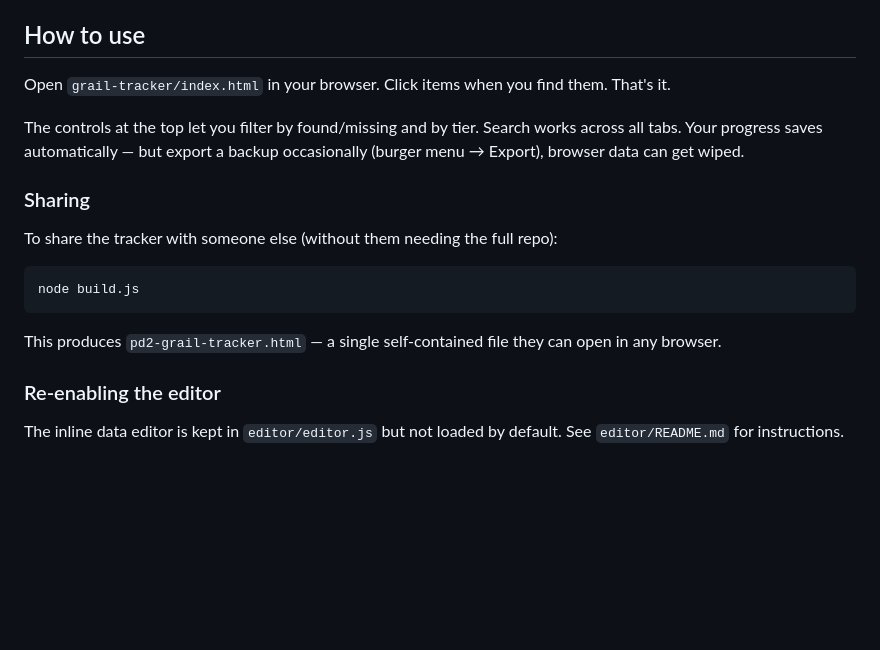
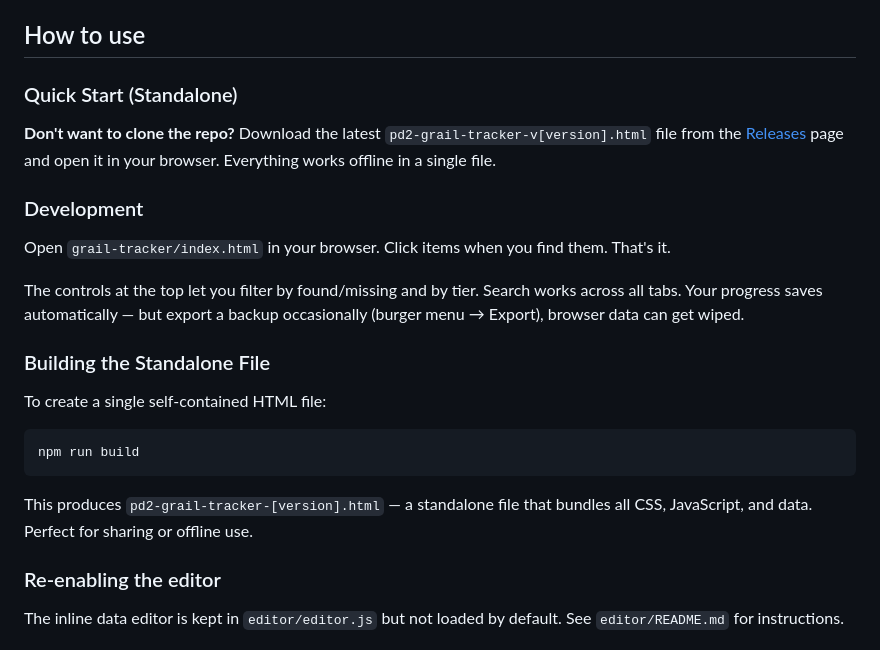
Before and after one commit to EletrifiedCanibalDeer/PD2-Grail-tracker, a Markdown page: README.md, the part around the change. Rendered like a GitHub page; blank space fills up the shorter version.

Commit message:
Update README with standalone file usage instructions

````diff
--- a/README.md
+++ b/README.md
@@ -24,19 +24,25 @@ The "Holy Grail" is finding every unique item, set item, runeword, rune, charm,
 
 ## How to use
 
+### Quick Start (Standalone)
+
+**Don't want to clone the repo?** Download the latest `pd2-grail-tracker-v[version].html` file from the [Releases](https://github.com/EletrifiedCanibalDeer/PD2-Grail-tracker/releases) page and open it in your browser. Everything works offline in a single file.
+
+### Development
+
 Open `grail-tracker/index.html` in your browser. Click items when you find them. That's it.
 
 The controls at the top let you filter by found/missing and by tier. Search works across all tabs. Your progress saves automatically — but export a backup occasionally (burger menu → Export), browser data can get wiped.
 
-### Sharing
+### Building the Standalone File
 
-To share the tracker with someone else (without them needing the full repo):
+To create a single self-contained HTML file:
 
-```
-node build.js
+```bash
+npm run build
 ```
 
-This produces `pd2-grail-tracker.html` — a single self-contained file they can open in any browser.
+This produces `pd2-grail-tracker-[version].html` — a standalone file that bundles all CSS, JavaScript, and data. Perfect for sharing or offline use.
 
 ### Re-enabling the editor
 
````
